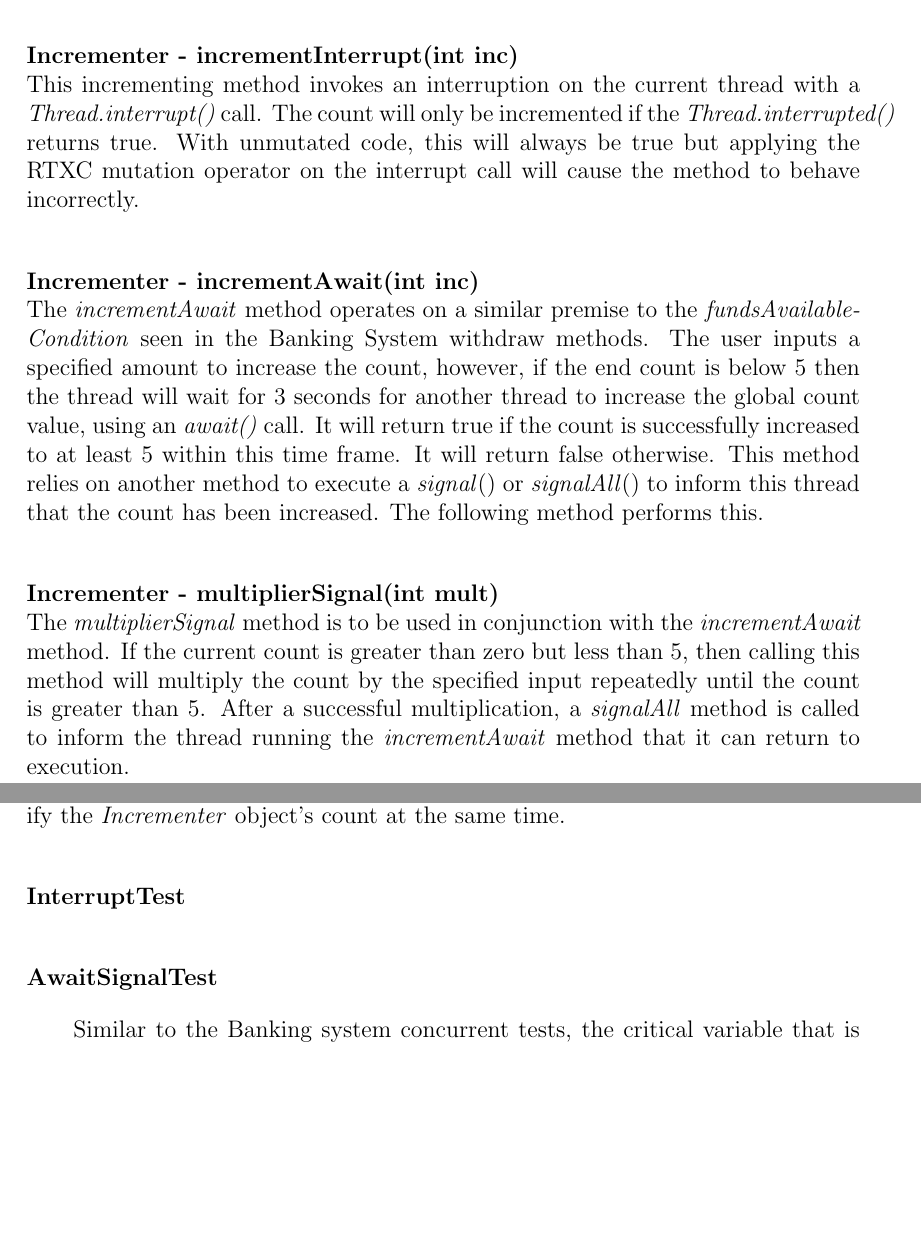
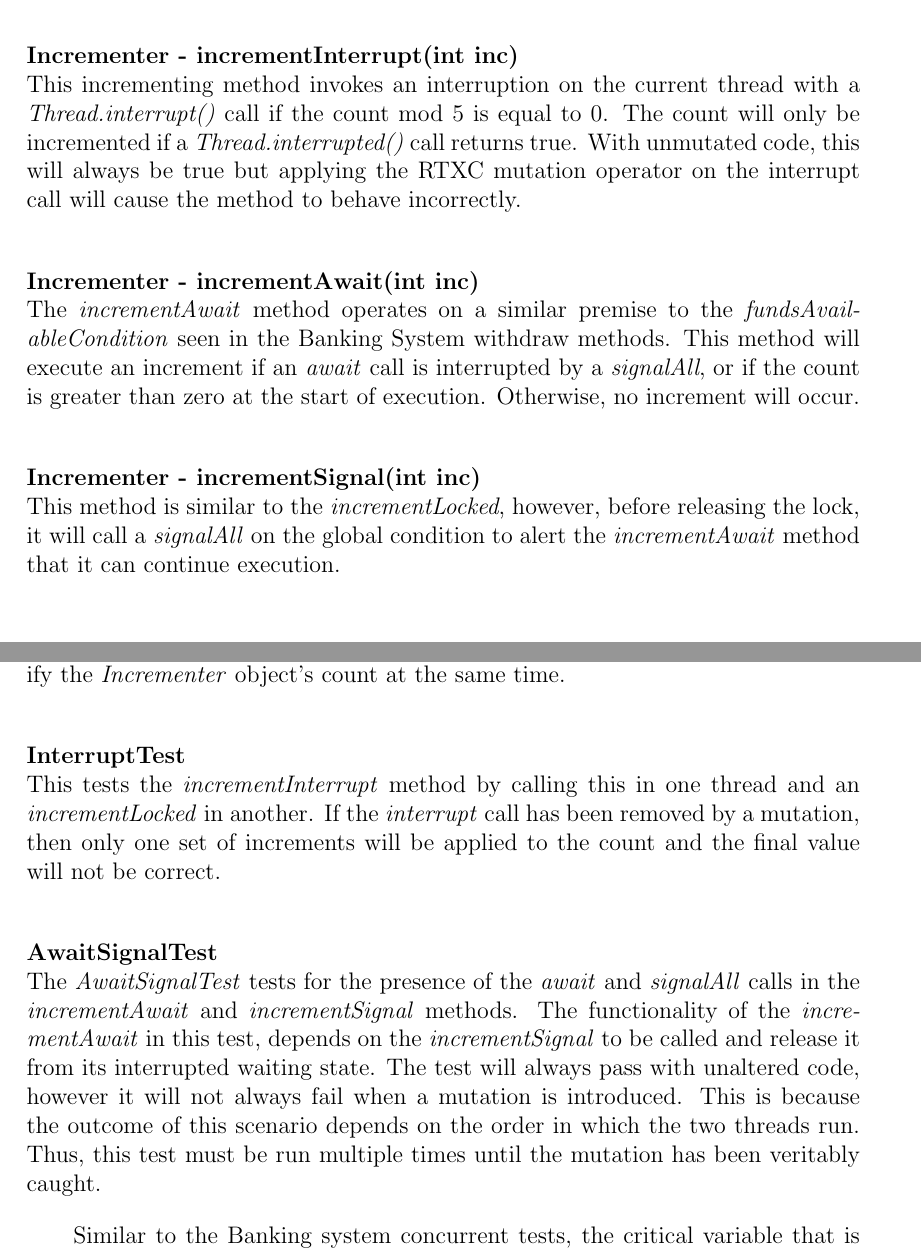
Before and after one commit to patrick-gray64/Dissertation, a LaTeX paper (main.tex): two parts of pages 29 and 33 of 40, joined at a grey line, cut so that both start at the same text, the shorter picture padded with empty space. Compiled offline with pdfLaTeX; a missing bibliography style is replaced by a similar one.

Commit message:
Updates from Overleaf

```diff
--- a/main.tex
+++ b/main.tex
@@ -501,14 +501,13 @@ The Incrementer system was designed with the specific purpose of containing all
 \\The \textit{incrementLocked} method is the thread safe version of the base increment by introducing a \textit{lock} and \textit{unlock} call before and after an \textit{increment} call.
 
 \textbf{\\Incrementer - incrementInterrupt(int inc)}
-\\This incrementing method invokes an interruption on the current thread with a \textit{Thread.interrupt()} call. The count will only be incremented if the \textit{Thread.interrupted()} returns true. With unmutated code, this will always be true but applying the RTXC mutation operator on the interrupt call will cause the method to behave incorrectly.
+\\This incrementing method invokes an interruption on the current thread with a \textit{Thread.interrupt()} call if the count mod 5 is equal to 0. The count will only be incremented if a \textit{Thread.interrupted()} call returns true. With unmutated code, this will always be true but applying the RTXC mutation operator on the interrupt call will cause the method to behave incorrectly.
 
 \textbf{\\Incrementer - incrementAwait(int inc)}
-\\The \textit{incrementAwait} method operates on a similar premise to the \textit{fundsAvailableCondition} seen in the Banking System withdraw methods. The user inputs a specified amount to increase the count, however, if the end count is below 5 then the thread will wait for 3 seconds for another thread to increase the global count value, using an \textit{await()} call. It will return true if the count is successfully increased to at least 5 within this time frame. It will return false otherwise. This method relies on another method to execute a \textit{signal}() or \textit{signalAll}() to inform this thread that the count has been increased. The following method performs this.
+\\The \textit{incrementAwait} method operates on a similar premise to the \textit{fundsAvailableCondition} seen in the Banking System withdraw methods. This method will execute an increment if an \textit{await} call is interrupted by a \textit{signalAll}, or if the count is greater than zero at the start of execution. Otherwise, no increment will occur.
 
-
-\textbf{\\Incrementer - multiplierSignal(int mult)}
-\\The \textit{multiplierSignal} method is to be used in conjunction with the \textit{incrementAwait} method. If the current count is greater than zero but less than 5, then calling this method will multiply the count by the specified input repeatedly until the count is greater than 5. After a successful multiplication, a \textit{signalAll} method is called to inform the thread running the \textit{incrementAwait} method that it can return to execution.
+\textbf{\\Incrementer - incrementSignal(int inc)}
+\\ This method is similar to the \textit{incrementLocked}, however, before releasing the lock, it will call a \textit{signalAll} on the global condition to alert the \textit{incrementAwait} method that it can continue execution.
 
 \begin{table}[]
 \hspace{-3cm}
@@ -565,11 +564,12 @@ All of these tests determine a pass or failure by evaluating the balance of each
 \\The \textit{LockTest} performs two \textit{incrementLocked} methods in separate threads to produce the interference bug shown in Section \ref{section:atmoic} Table \ref{table:non-atomic}. Removing the locks through a mutation will mean that the threads are attempting to access and modify the \textit{Incrementer} object's count at the same time.
 
 \textbf{\\InterruptTest}
-
+\\This tests the \textit{incrementInterrupt} method by calling this in one thread and an \textit{incrementLocked} in another. If the \textit{interrupt} call has been removed by a mutation, then only one set of increments will be applied to the count and the final value will not be correct.
 
 \textbf{\\AwaitSignalTest}
+\\The \textit{AwaitSignalTest} tests for the presence of the \textit{await} and \textit{signalAll} calls in the \textit{incrementAwait} and \textit{incrementSignal} methods. The functionality of the \textit{incrementAwait} in this test, depends on the \textit{incrementSignal} to be called and release it from its interrupted waiting state. The test will always pass with unaltered code, however it will not always fail when a mutation is introduced. This is because the outcome of this scenario depends on the order in which the two threads run. Thus, this test must be run multiple times until the mutation has been veritably caught.
 
-Similar to the Banking system concurrent tests, the critical variable that is evaluated after concurrent actions have terminated is the count in this case.
+Similar to the Banking system concurrent tests, the critical variable that is evaluated after concurrent actions have terminated is the count, in this case.
 
 
 
```
Also changed, not shown: main.tex (2 more changed lines).
